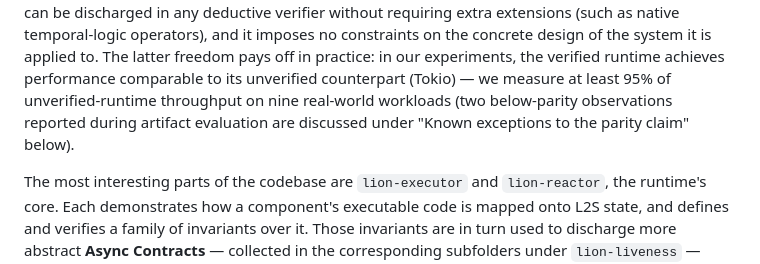
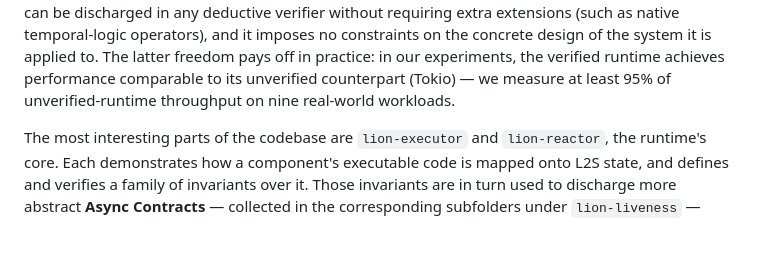
Before and after one commit to stonysystems/lion, a Markdown page: README.md, the part around the change. Rendered like a GitHub page; blank space fills up the shorter version.

Commit message:
docs: drop the intro's cross-reference to the AE exceptions paragraph
Co-Authored-By: Claude Fable 5 <noreply@anthropic.com>

```diff
--- a/README.md
+++ b/README.md
@@ -13,9 +13,7 @@ can be discharged in any deductive verifier without requiring extra extensions
 concrete design of the system it is applied to. The latter freedom pays off in
 practice: in our experiments, the verified runtime achieves performance
 comparable to its unverified counterpart (Tokio) — we measure at least 95% of
-unverified-runtime throughput on nine real-world workloads (two below-parity observations reported during
-artifact evaluation are discussed under "Known exceptions to the parity
-claim" below).
+unverified-runtime throughput on nine real-world workloads.
 
 The most interesting parts of the codebase are `lion-executor` and
 `lion-reactor`, the runtime's core. Each demonstrates how a component's
```
